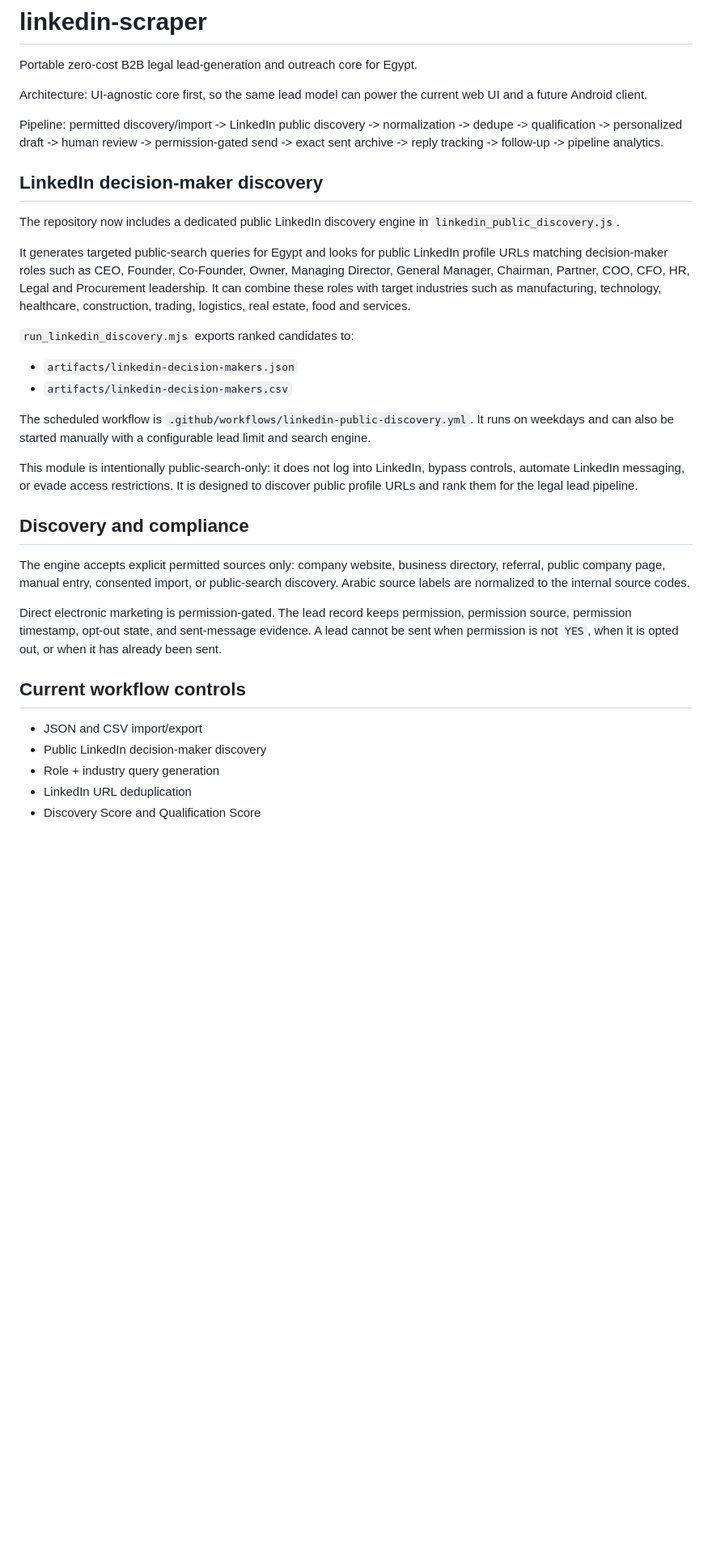
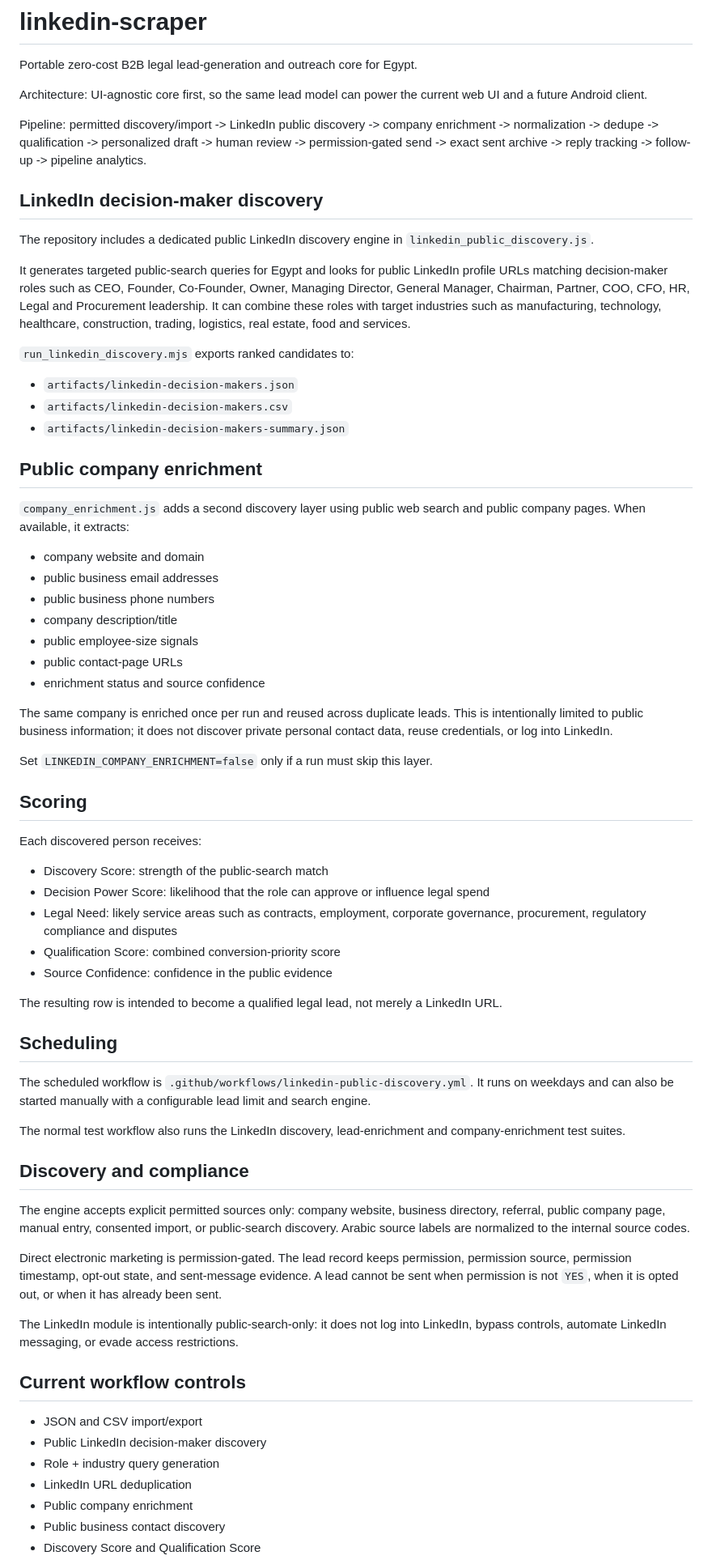
Before and after one commit to mr-romel/linkedin-scraper, a Markdown page: README.md, the part around one of its changes. Shown at 81% size. Drawn GitHub-style; blank space fills up the shorter version.

Commit message:
docs: document public company enrichment

```diff
--- a/README.md
+++ b/README.md
@@ -4,11 +4,11 @@ Portable zero-cost B2B legal lead-generation and outreach core for Egypt.
 
 Architecture: UI-agnostic core first, so the same lead model can power the current web UI and a future Android client.
 
-Pipeline: permitted discovery/import -> LinkedIn public discovery -> normalization -> dedupe -> qualification -> personalized draft -> human review -> permission-gated send -> exact sent archive -> reply tracking -> follow-up -> pipeline analytics.
+Pipeline: permitted discovery/import -> LinkedIn public discovery -> company enrichment -> normalization -> dedupe -> qualification -> personalized draft -> human review -> permission-gated send -> exact sent archive -> reply tracking -> follow-up -> pipeline analytics.
 
 ## LinkedIn decision-maker discovery
 
-The repository now includes a dedicated public LinkedIn discovery engine in `linkedin_public_discovery.js`.
+The repository includes a dedicated public LinkedIn discovery engine in `linkedin_public_discovery.js`.
 
 It generates targeted public-search queries for Egypt and looks for public LinkedIn profile URLs matching decision-maker roles such as CEO, Founder, Co-Founder, Owner, Managing Director, General Manager, Chairman, Partner, COO, CFO, HR, Legal and Procurement leadership. It can combine these roles with target industries such as manufacturing, technology, healthcare, construction, trading, logistics, real estate, food and services.
 
@@ -16,10 +16,41 @@ It generates targeted public-search queries for Egypt and looks for public Linke
 
 - `artifacts/linkedin-decision-makers.json`
 - `artifacts/linkedin-decision-makers.csv`
+- `artifacts/linkedin-decision-makers-summary.json`
+
+## Public company enrichment
+
+`company_enrichment.js` adds a second discovery layer using public web search and public company pages. When available, it extracts:
+
+- company website and domain
+- public business email addresses
+- public business phone numbers
+- company description/title
+- public employee-size signals
+- public contact-page URLs
+- enrichment status and source confidence
+
+The same company is enriched once per run and reused across duplicate leads. This is intentionally limited to public business information; it does not discover private personal contact data, reuse credentials, or log into LinkedIn.
+
+Set `LINKEDIN_COMPANY_ENRICHMENT=false` only if a run must skip this layer.
+
+## Scoring
+
+Each discovered person receives:
+
+- Discovery Score: strength of the public-search match
+- Decision Power Score: likelihood that the role can approve or influence legal spend
+- Legal Need: likely service areas such as contracts, employment, corporate governance, procurement, regulatory compliance and disputes
+- Qualification Score: combined conversion-priority score
+- Source Confidence: confidence in the public evidence
+
+The resulting row is intended to become a qualified legal lead, not merely a LinkedIn URL.
+
+## Scheduling
 
 The scheduled workflow is `.github/workflows/linkedin-public-discovery.yml`. It runs on weekdays and can also be started manually with a configurable lead limit and search engine.
 
-This module is intentionally public-search-only: it does not log into LinkedIn, bypass controls, automate LinkedIn messaging, or evade access restrictions. It is designed to discover public profile URLs and rank them for the legal lead pipeline.
+The normal test workflow also runs the LinkedIn discovery, lead-enrichment and company-enrichment test suites.
 
 ## Discovery and compliance
 
@@ -27,10 +58,14 @@ The engine accepts explicit permitted sources only: company website, business di
 
 Direct electronic marketing is permission-gated. The lead record keeps permission, permission source, permission timestamp, opt-out state, and sent-message evidence. A lead cannot be sent when permission is not `YES`, when it is opted out, or when it has already been sent.
 
+The LinkedIn module is intentionally public-search-only: it does not log into LinkedIn, bypass controls, automate LinkedIn messaging, or evade access restrictions.
+
 ## Current workflow controls
 
 - JSON and CSV import/export
 - Public LinkedIn decision-maker discovery
 - Role + industry query generation
 - LinkedIn URL deduplication
+- Public company enrichment
+- Public business contact discovery
 - Discovery Score and Qualification Score
```
Also changed, not shown: other parts of README.md (+2 -1 lines).
